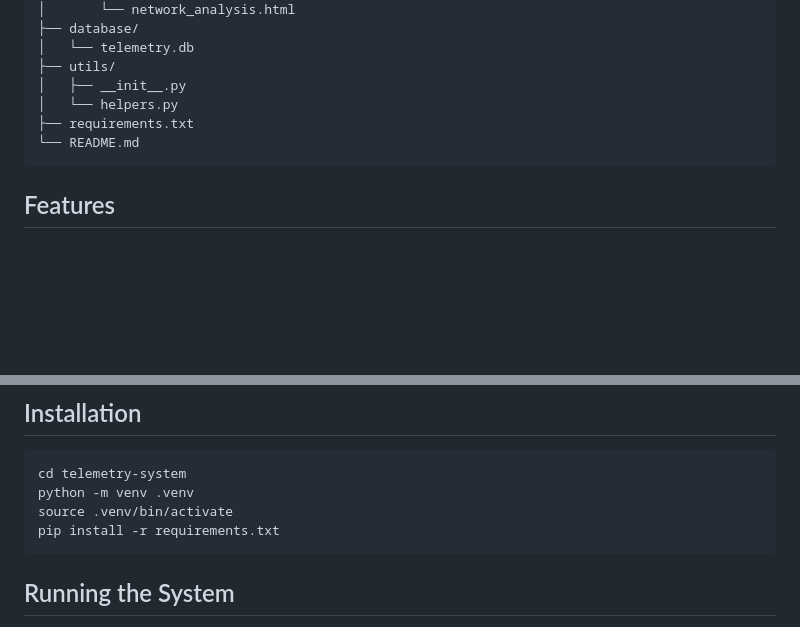
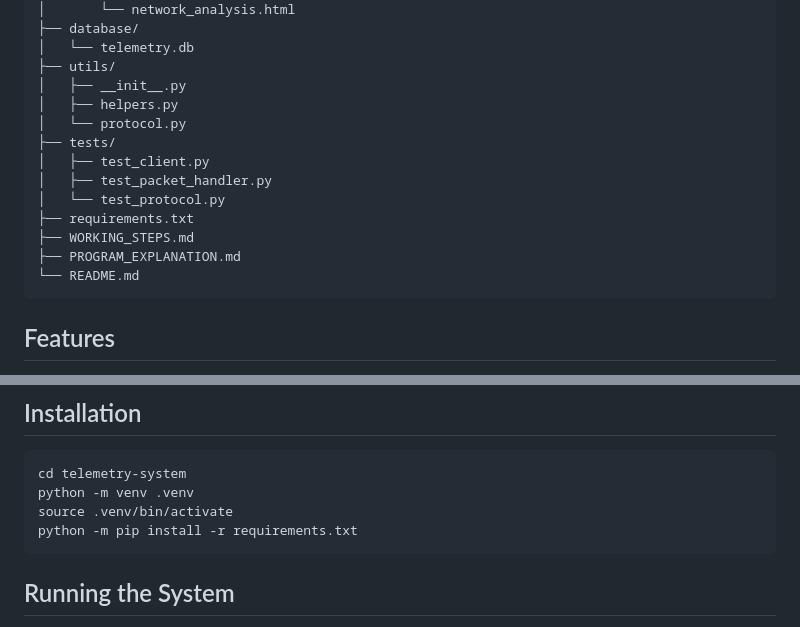
Before and after one commit to AnkitB1405/Telemetry-Collection-System, a Markdown page: README.md, 2 parts joined by grey strips. Drawn GitHub-style; blank space fills up the shorter version.

````diff
--- a/README.md
+++ b/README.md
@@ -38,8 +38,15 @@ telemetry-system/
 │   └── telemetry.db
 ├── utils/
 │   ├── __init__.py
-│   └── helpers.py
+│   ├── helpers.py
+│   └── protocol.py
+├── tests/
+│   ├── test_client.py
+│   ├── test_packet_handler.py
+│   └── test_protocol.py
 ├── requirements.txt
+├── WORKING_STEPS.md
+├── PROGRAM_EXPLANATION.md
 └── README.md
 ```
 
@@ -63,7 +70,7 @@ telemetry-system/
 cd telemetry-system
 python -m venv .venv
 source .venv/bin/activate
-pip install -r requirements.txt
+python -m pip install -r requirements.txt
 ```
 
 ## Running the System
````
Also changed, not shown: PROGRAM_EXPLANATION.md (+26 -2 lines), WORKING_STEPS.md (+3 -3 lines).
